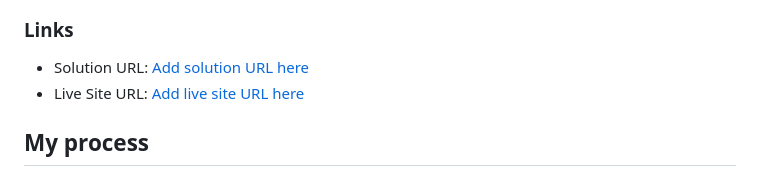
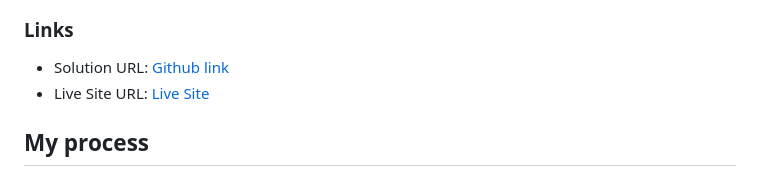
Before and after one commit to yumelih/news-homepage-main, a Markdown page: README.md, the part around the change. Rendered like a GitHub page.

Commit message:
bug changed

```diff
--- a/README.md
+++ b/README.md
@@ -35,8 +35,8 @@ Users should be able to:
 
 ### Links
 
-- Solution URL: [Add solution URL here](https://github.com/yumelih/news-homepage-main)
-- Live Site URL: [Add live site URL here](https://yumelih.github.io/news-homepage-main/)
+- Solution URL: [Github link](https://github.com/yumelih/news-homepage-main)
+- Live Site URL: [Live Site](https://yumelih.github.io/news-homepage-main/)
 
 ## My process
 
```
